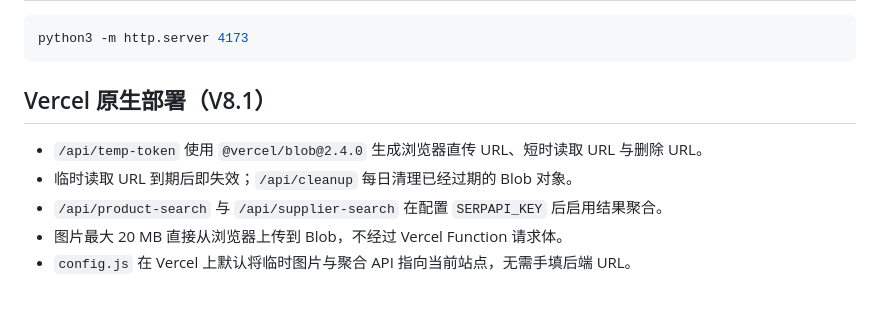
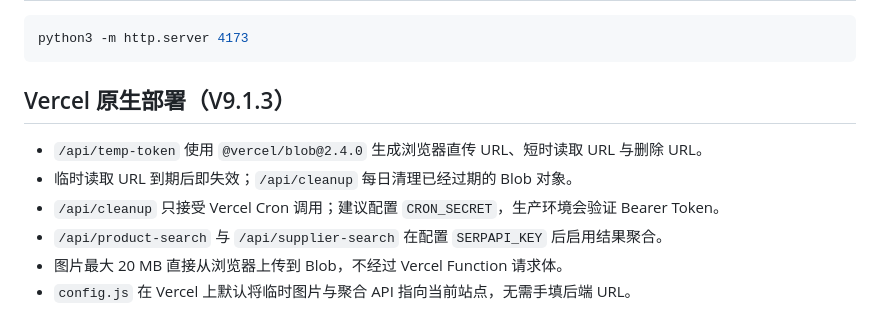
Before and after one commit to guodongbuding66-spec/soutu-pro, a Markdown page: README.md, the part around the change. Drawn GitHub-style.

Commit message:
docs: document protected cleanup cron

````diff
--- a/README.md
+++ b/README.md
@@ -57,10 +57,11 @@
 python3 -m http.server 4173
 ```
 
-## Vercel 原生部署（V8.1）
+## Vercel 原生部署（V9.1.3）
 
 - `/api/temp-token` 使用 `@vercel/blob@2.4.0` 生成浏览器直传 URL、短时读取 URL 与删除 URL。
 - 临时读取 URL 到期后即失效；`/api/cleanup` 每日清理已经过期的 Blob 对象。
+- `/api/cleanup` 只接受 Vercel Cron 调用；建议配置 `CRON_SECRET`，生产环境会验证 Bearer Token。
 - `/api/product-search` 与 `/api/supplier-search` 在配置 `SERPAPI_KEY` 后启用结果聚合。
 - 图片最大 20 MB 直接从浏览器上传到 Blob，不经过 Vercel Function 请求体。
 - `config.js` 在 Vercel 上默认将临时图片与聚合 API 指向当前站点，无需手填后端 URL。
````
